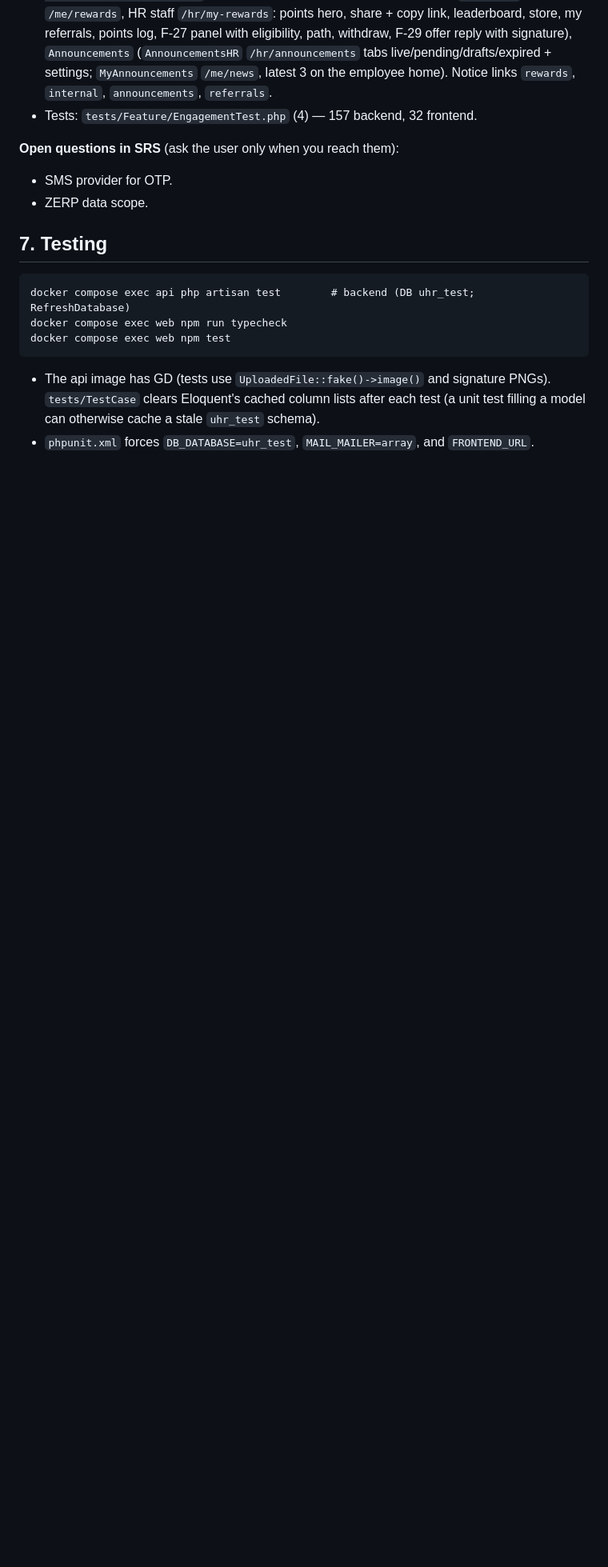
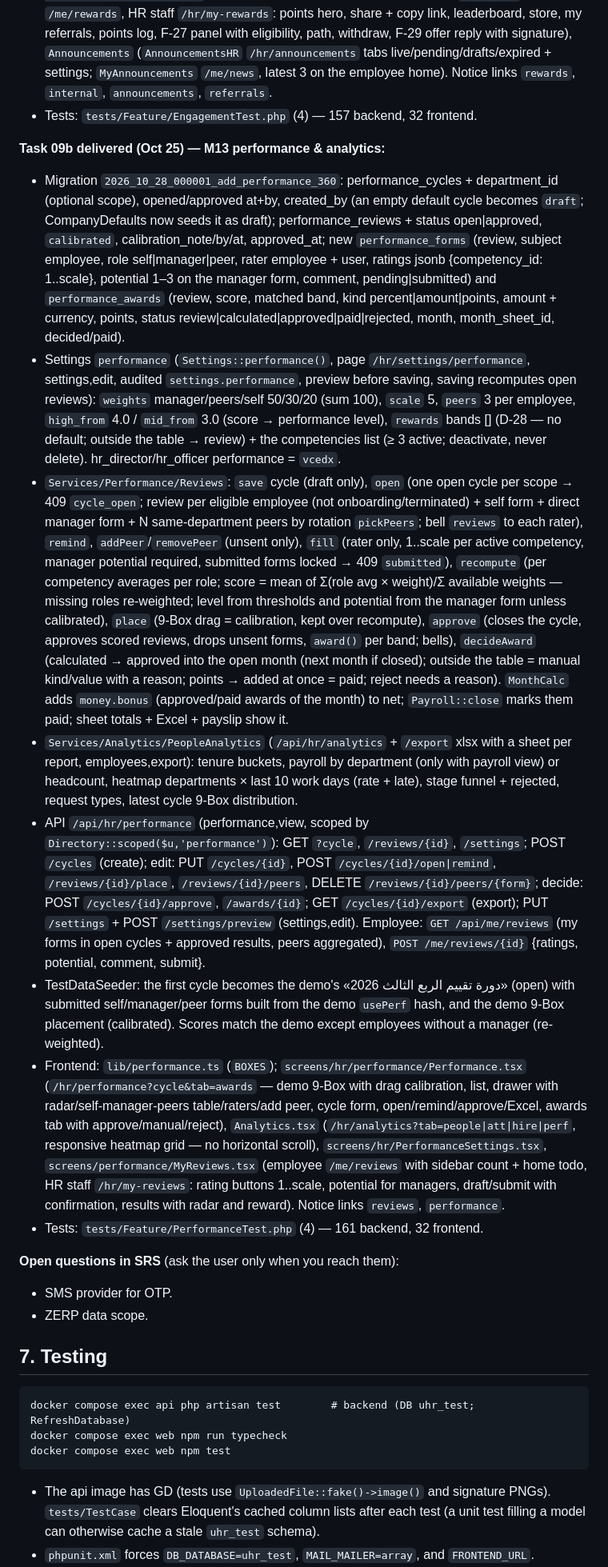
Before and after one commit to yotakii/UHR, a Markdown page: CLAUDE.md, the part around one of its changes. Shown at 80% size. GitHub-like rendering; blank space fills up the shorter version.

Commit message:
09b: docs and test fixes
Co-Authored-By: Claude Opus 5.5 <noreply@anthropic.com>
Claude-Session: https://claude.ai/code/session_018TRXFXtBd1jntHRCqTs5Ji

```diff
--- a/CLAUDE.md
+++ b/CLAUDE.md
@@ -268,6 +269,16 @@ reference/           demo v26 + its source + extracted bundle (see §8) — read
 - Frontend: `lib/rewards.ts`; `screens/rewards/` — `ReferralsHR` (`/hr/referrals?tab=board|links|red|store`, decline via DecisionDialog, store add/edit), `MyRewards` (employee `/me/rewards`, HR staff `/hr/my-rewards`: points hero, share + copy link, leaderboard, store, my referrals, points log, F-27 panel with eligibility, path, withdraw, F-29 offer reply with signature), `Announcements` (`AnnouncementsHR` `/hr/announcements` tabs live/pending/drafts/expired + settings; `MyAnnouncements` `/me/news`, latest 3 on the employee home). Notice links `rewards`, `internal`, `announcements`, `referrals`.
 - Tests: `tests/Feature/EngagementTest.php` (4) — 157 backend, 32 frontend.
 
+**Task 09b delivered (Oct 25) — M13 performance & analytics:**
+- Migration `2026_10_28_000001_add_performance_360`: performance_cycles + department_id (optional scope), opened/approved at+by, created_by (an empty default cycle becomes `draft`; CompanyDefaults now seeds it as draft); performance_reviews + status open|approved, `calibrated`, calibration_note/by/at, approved_at; new `performance_forms` (review, subject employee, role self|manager|peer, rater employee + user, ratings jsonb {competency_id: 1..scale}, potential 1–3 on the manager form, comment, pending|submitted) and `performance_awards` (review, score, matched band, kind percent|amount|points, amount + currency, points, status review|calculated|approved|paid|rejected, month, month_sheet_id, decided/paid).
+- Settings `performance` (`Settings::performance()`, page `/hr/settings/performance`, settings,edit, audited `settings.performance`, preview before saving, saving recomputes open reviews): `weights` manager/peers/self 50/30/20 (sum 100), `scale` 5, `peers` 3 per employee, `high_from` 4.0 / `mid_from` 3.0 (score → performance level), `rewards` bands [] (D-28 — no default; outside the table → review) + the competencies list (≥ 3 active; deactivate, never delete). hr_director/hr_officer performance = `vcedx`.
+- `Services/Performance/Reviews`: `save` cycle (draft only), `open` (one open cycle per scope → 409 `cycle_open`; review per eligible employee (not onboarding/terminated) + self form + direct manager form + N same-department peers by rotation `pickPeers`; bell `reviews` to each rater), `remind`, `addPeer`/`removePeer` (unsent only), `fill` (rater only, 1..scale per active competency, manager potential required, submitted forms locked → 409 `submitted`), `recompute` (per competency averages per role; score = mean of Σ(role avg × weight)/Σ available weights — missing roles re-weighted; level from thresholds and potential from the manager form unless calibrated), `place` (9-Box drag = calibration, kept over recompute), `approve` (closes the cycle, approves scored reviews, drops unsent forms, `award()` per band; bells), `decideAward` (calculated → approved into the open month (next month if closed); outside the table = manual kind/value with a reason; points → added at once = paid; reject needs a reason). `MonthCalc` adds `money.bonus` (approved/paid awards of the month) to net; `Payroll::close` marks them paid; sheet totals + Excel + payslip show it.
+- `Services/Analytics/PeopleAnalytics` (`/api/hr/analytics` + `/export` xlsx with a sheet per report, employees,export): tenure buckets, payroll by department (only with payroll view) or headcount, heatmap departments × last 10 work days (rate + late), stage funnel + rejected, request types, latest cycle 9-Box distribution.
+- API `/api/hr/performance` (performance,view, scoped by `Directory::scoped($u,'performance')`): GET `?cycle`, `/reviews/{id}`, `/settings`; POST `/cycles` (create); edit: PUT `/cycles/{id}`, POST `/cycles/{id}/open|remind`, `/reviews/{id}/place`, `/reviews/{id}/peers`, DELETE `/reviews/{id}/peers/{form}`; decide: POST `/cycles/{id}/approve`, `/awards/{id}`; GET `/cycles/{id}/export` (export); PUT `/settings` + POST `/settings/preview` (settings,edit). Employee: `GET /api/me/reviews` (my forms in open cycles + approved results, peers aggregated), `POST /me/reviews/{id}` {ratings, potential, comment, submit}.
+- TestDataSeeder: the first cycle becomes the demo's «دورة تقييم الربع الثالث 2026» (open) with submitted self/manager/peer forms built from the demo `usePerf` hash, and the demo 9-Box placement (calibrated). Scores match the demo except employees without a manager (re-weighted).
+- Frontend: `lib/performance.ts` (`BOXES`); `screens/hr/performance/Performance.tsx` (`/hr/performance?cycle&tab=awards` — demo 9-Box with drag calibration, list, drawer with radar/self-manager-peers table/raters/add peer, cycle form, open/remind/approve/Excel, awards tab with approve/manual/reject), `Analytics.tsx` (`/hr/analytics?tab=people|att|hire|perf`, responsive heatmap grid — no horizontal scroll), `screens/hr/PerformanceSettings.tsx`, `screens/performance/MyReviews.tsx` (employee `/me/reviews` with sidebar count + home todo, HR staff `/hr/my-reviews`: rating buttons 1..scale, potential for managers, draft/submit with confirmation, results with radar and reward). Notice links `reviews`, `performance`.
+- Tests: `tests/Feature/PerformanceTest.php` (4) — 161 backend, 32 frontend.
+
 **Open questions in SRS** (ask the user only when you reach them):
 - SMS provider for OTP.
 - ZERP data scope.
```
Also changed, not shown: other parts of CLAUDE.md (+3 -2 lines), FEATURES.md (+2 -2 lines).
